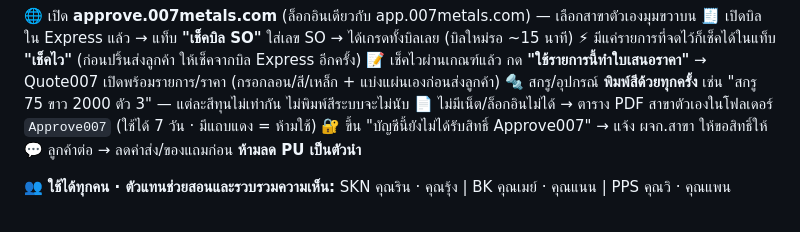
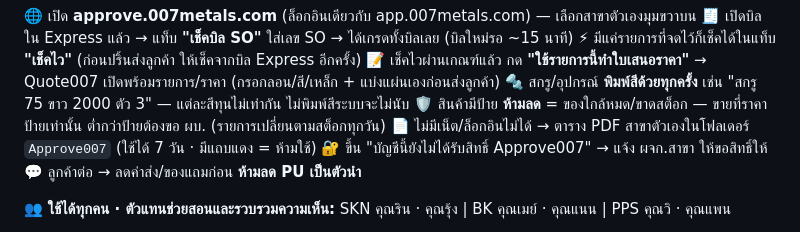
Before and after one commit to GH007-LAB/007-production-app, a Markdown page: approve007/ประกาศทีมขาย_ช่วงราคา_DRAFT.md, the part around the change. Rendered like a GitHub page.

Commit message:
docs(approve007): ประกาศ — ป้ายห้ามลด
Co-Authored-By: Claude Opus 5.5 <noreply@anthropic.com>

```diff
--- a/approve007/ประกาศทีมขาย_ช่วงราคา_DRAFT.md
+++ b/approve007/ประกาศทีมขาย_ช่วงราคา_DRAFT.md
@@ -17,6 +17,7 @@
 ⚡ มีแค่รายการที่จดไว้ก็เช็คได้ในแท็บ **"เช็คไว"** (ก่อนปริ้นส่งลูกค้า ให้เช็คจากบิล Express อีกครั้ง)
 📝 เช็คไวผ่านเกณฑ์แล้ว กด **"ใช้รายการนี้ทำใบเสนอราคา"** → Quote007 เปิดพร้อมรายการ/ราคา (กรอกลอน/สี/เหล็ก + แบ่งแผ่นเองก่อนส่งลูกค้า)
 🔩 สกรู/อุปกรณ์ **พิมพ์สีด้วยทุกครั้ง** เช่น "สกรู 75 ขาว 2000 ตัว 3" — แต่ละสีทุนไม่เท่ากัน ไม่พิมพ์สีระบบจะไม่นับ
+🛡️ สินค้ามีป้าย **ห้ามลด** = ของใกล้หมด/ขาดสต็อก — ขายที่ราคาป้ายเท่านั้น ต่ำกว่าป้ายต้องขอ ผบ. (รายการเปลี่ยนตามสต็อกทุกวัน)
 📄 ไม่มีเน็ต/ล็อกอินไม่ได้ → ตาราง PDF สาขาตัวเองในโฟลเดอร์ `Approve007` (ใช้ได้ 7 วัน · มีแถบแดง = ห้ามใช้)
 🔐 ขึ้น "บัญชีนี้ยังไม่ได้รับสิทธิ์ Approve007" → แจ้ง ผจก.สาขา ให้ขอสิทธิ์ให้
 💬 ลูกค้าต่อ → ลดค่าส่ง/ของแถมก่อน **ห้ามลด PU เป็นตัวนำ**
```
